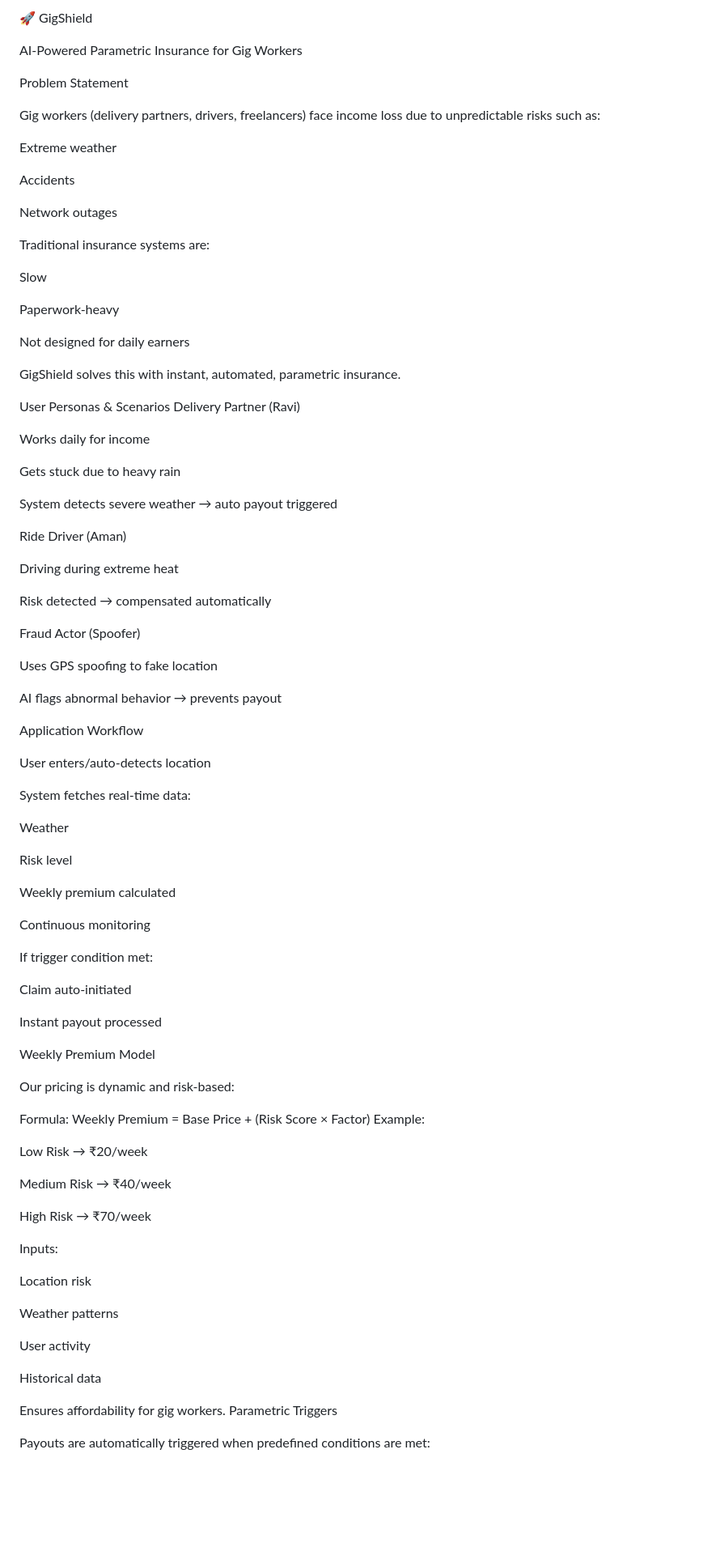
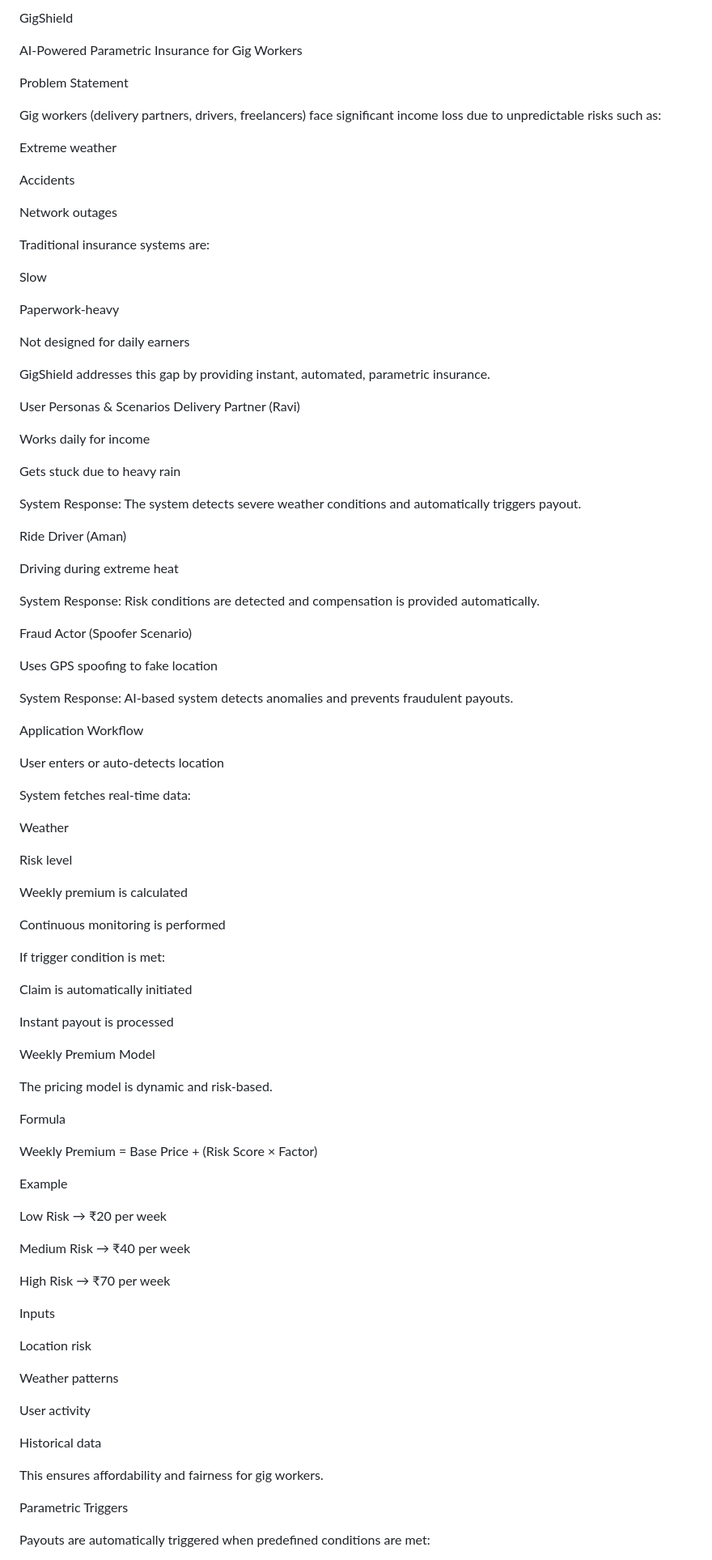
Before and after one commit to sweetysingh907/GigShield, a Markdown page: README.md, the part around one of its changes. Shown at 81% size. GitHub-like rendering; blank space fills up the shorter version.

```diff
--- a/README.md
+++ b/README.md
@@ -1,16 +1,16 @@
-🚀 GigShield
+GigShield
 
 AI-Powered Parametric Insurance for Gig Workers
 
 Problem Statement
 
-Gig workers (delivery partners, drivers, freelancers) face income loss due to unpredictable risks such as:
+Gig workers (delivery partners, drivers, freelancers) face significant income loss due to unpredictable risks such as:
 
- Extreme weather
+Extreme weather
 
- Accidents
+Accidents
 
- Network outages
+Network outages
 
 Traditional insurance systems are:
 
@@ -20,32 +20,35 @@ Paperwork-heavy
 
 Not designed for daily earners
 
- GigShield solves this with instant, automated, parametric insurance.
+GigShield addresses this gap by providing instant, automated, parametric insurance.
 
- User Personas & Scenarios
- Delivery Partner (Ravi)
+User Personas & Scenarios
+Delivery Partner (Ravi)
 
 Works daily for income
 
 Gets stuck due to heavy rain
 
- System detects severe weather → auto payout triggered
+System Response:
+The system detects severe weather conditions and automatically triggers payout.
 
- Ride Driver (Aman)
+Ride Driver (Aman)
 
 Driving during extreme heat
 
- Risk detected → compensated automatically
+System Response:
+Risk conditions are detected and compensation is provided automatically.
 
- Fraud Actor (Spoofer)
+Fraud Actor (Spoofer Scenario)
 
 Uses GPS spoofing to fake location
 
- AI flags abnormal behavior → prevents payout
+System Response:
+AI-based system detects anomalies and prevents fraudulent payouts.
 
- Application Workflow
+Application Workflow
 
-User enters/auto-detects location
+User enters or auto-detects location
 
 System fetches real-time data:
 
@@ -53,31 +56,33 @@ Weather
 
 Risk level
 
-Weekly premium calculated
+Weekly premium is calculated
 
-Continuous monitoring
+Continuous monitoring is performed
 
-If trigger condition met:
+If trigger condition is met:
 
-Claim auto-initiated
+Claim is automatically initiated
 
-Instant payout processed
+Instant payout is processed
 
- Weekly Premium Model
+Weekly Premium Model
 
-Our pricing is dynamic and risk-based:
+The pricing model is dynamic and risk-based.
 
- Formula:
+Formula
+
 Weekly Premium = Base Price + (Risk Score × Factor)
-Example:
 
-Low Risk → ₹20/week
+Example
 
-Medium Risk → ₹40/week
+Low Risk → ₹20 per week
 
-High Risk → ₹70/week
+Medium Risk → ₹40 per week
 
- Inputs:
+High Risk → ₹70 per week
+
+Inputs
 
 Location risk
 
@@ -87,8 +92,9 @@ User activity
 
 Historical data
 
- Ensures affordability for gig workers.
- Parametric Triggers
+This ensures affordability and fairness for gig workers.
+
+Parametric Triggers
 
 Payouts are automatically triggered when predefined conditions are met:
 
```
Also changed, not shown: other parts of README.md (+85 -85 lines).
